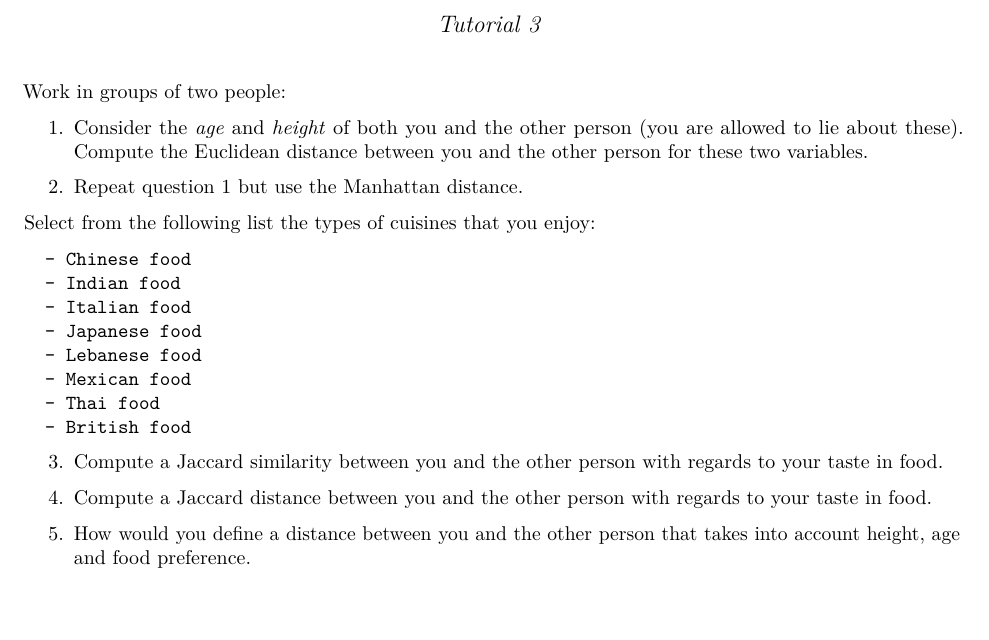
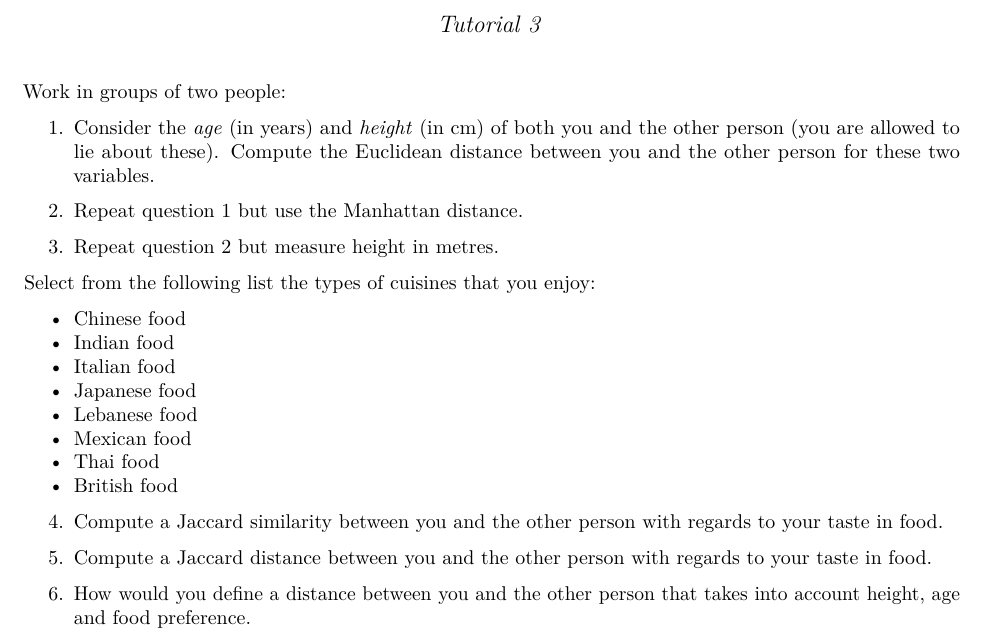
Before and after one commit to anastasiospanagiotelis/ETF3500ETF5500, an R Markdown document (Tutorials/03Distance/Distance.Rmd): part of the page, cut so that both start at the same text. The pictures show the output file Tutorials/03Distance/Distance.pdf that the author committed with the source.

Commit message:
Added material to Tutorial 3 and Tutorial 4

```diff
--- a/Tutorials/03Distance/Distance.Rmd
+++ b/Tutorials/03Distance/Distance.Rmd
@@ -23,33 +23,37 @@ knitr::opts_chunk$set(echo = TRUE)
 
 Work in groups of two people:
 
-1. Consider the *age* and *height* of both you and the other person (you are allowed to lie about these).  Compute the Euclidean distance between you and the other person for these two variables.
+1. Consider the *age* (in years) and *height* (in cm) of both you and the other person (you are allowed to lie about these).  Compute the Euclidean distance between you and the other person for these two variables.
 
-`r if(sols) 'Euclidean distance between National Basketball Association (NBA) most valuable player Giannis Antentokounmpo (height XXcm, age XX) and European Footballer of the year Luka Modric (height XX cm, age XX) is XX.  Notice that units of measurement affect calculation.'`
+`r if(sols) '*Euclidean distance between National Basketball Association (NBA) most valuable player Giannis Antentokounmpo (height 211cm, age 24 years) and footballer Leo Messi (height 170 cm, age 32) is 41.77.*'`
 
 2. Repeat question 1 but use the Manhattan distance.
 
-`r if(sols) 'Manhattan distance between National Basketball Association (NBA) most valuable player Giannis Antentokounmpo (height XXcm, age XX) and European Footballer of the year Luka Modric (height XX cm, age XX) is XX.  Notice that units of measurement affect calculation.'`
+`r if(sols) '*Manhattan distance between National Basketball Association (NBA) most valuable player Giannis Antentokounmpo and footballer Leo Messi is 41+8=49.*'`
+
+3. Repeat question 2 but measure height in metres.
+
+`r if(sols) '*The Manhattan distance is now 0.41+8=8.41.  The units of measurement influence distance.  This is why data in different units are normally standardised before computing distances.  If both variables are measured in the same units (e.g. height and length of hands both measured in cm) then this standardisation is not necessary.*'`
 
 Select from the following list the types of cuisines that you enjoy:
 
-	  - Chinese food
-	  - Indian food
-	  - Italian food
-	  - Japanese food
-	  - Lebanese food
-	  - Mexican food
-	  - Thai food
-	  - British food
+  - Chinese food
+  - Indian food
+  - Italian food
+  - Japanese food
+  - Lebanese food
+  - Mexican food
+  - Thai food
+  - British food
 
-3. Compute a Jaccard similarity between you and the other person with regards to your taste in food.
+4. Compute a Jaccard similarity between you and the other person with regards to your taste in food.
 
-`r if(sols) 'Consider someone who only likes Chinese food and someone who likes Chinese Thai, Italian and Japanese.  In common they enjoy one cuisine (Chinese).  Between them they enjoy four cuisines (Chinese, Thai, Italian and Japanese).  The Jaccard similarity is therefore 1/4 or 0.25.'`
+`r if(sols) '*Consider someone who only likes Chinese food and someone who likes Chinese Thai, Italian and Japanese.  In common they enjoy one cuisine (Chinese).  Between them they enjoy four cuisines (Chinese, Thai, Italian and Japanese).  The Jaccard similarity is therefore 1/4 or 0.25.*'`
 
-4. Compute a Jaccard distance between you and the other person with regards to your taste in food.
+5. Compute a Jaccard distance between you and the other person with regards to your taste in food.
 
-`r if(sols) 'Jaccard distance is 1 minus Jaccard similarity.  For the previous example Jaccard distance is 0.75.'`
+`r if(sols) '*Jaccard distance is 1 minus Jaccard similarity.  For the previous example Jaccard distance is 0.75.*'`
 
-5. How would you define a distance between you and the other person that takes into account height, age and food preference.
+6. How would you define a distance between you and the other person that takes into account height, age and food preference.
 
-`r if(sols) 'One idea may be to add the Manhattan (or Euclidean) Distance and Jaccard similarity together.  This will also satisfy the axioms of a distance.'`
+`r if(sols) '*One idea may be to add the Manhattan (or Euclidean) Distance and Jaccard similarity together.  This will also satisfy the axioms of a distance (non-negativity, identity of indiscernables, symmetry, triangle inequality).  As an advanced exercise keen student can try to prove that if two distances respects the four axioms their sum will also respect the four axioms.*'`
```
Also changed, not shown: Tutorials/04Clustering/Clustering.Rmd (+22 -4 lines), Tutorials/03Distance/Distance.pdf, Tutorials/03Distance/DistanceSols.pdf, Tutorials/04Clustering/Clustering.pdf, Tutorials/04Clustering/ClusteringSols.pdf, 1 other file.
